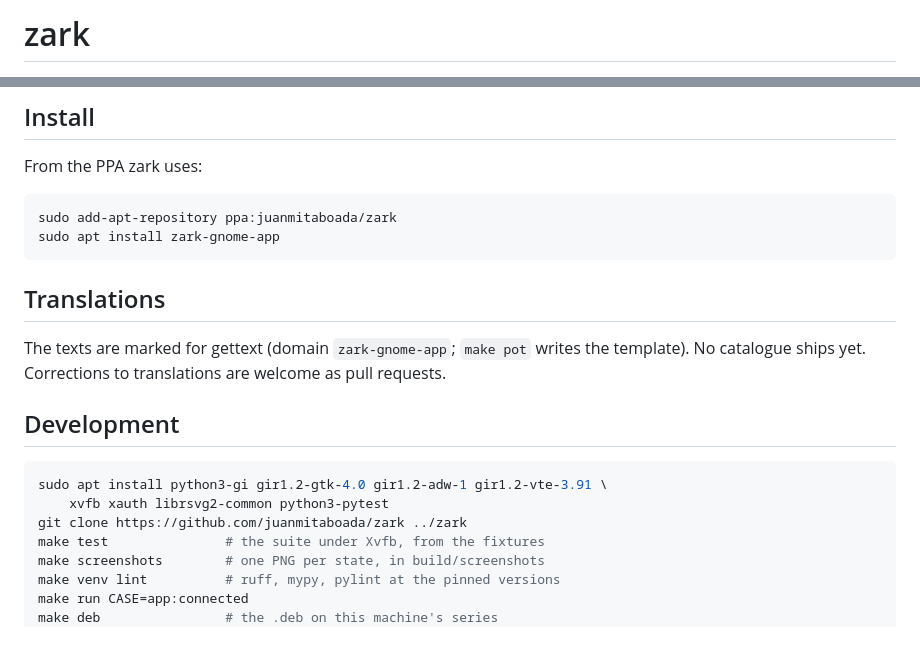
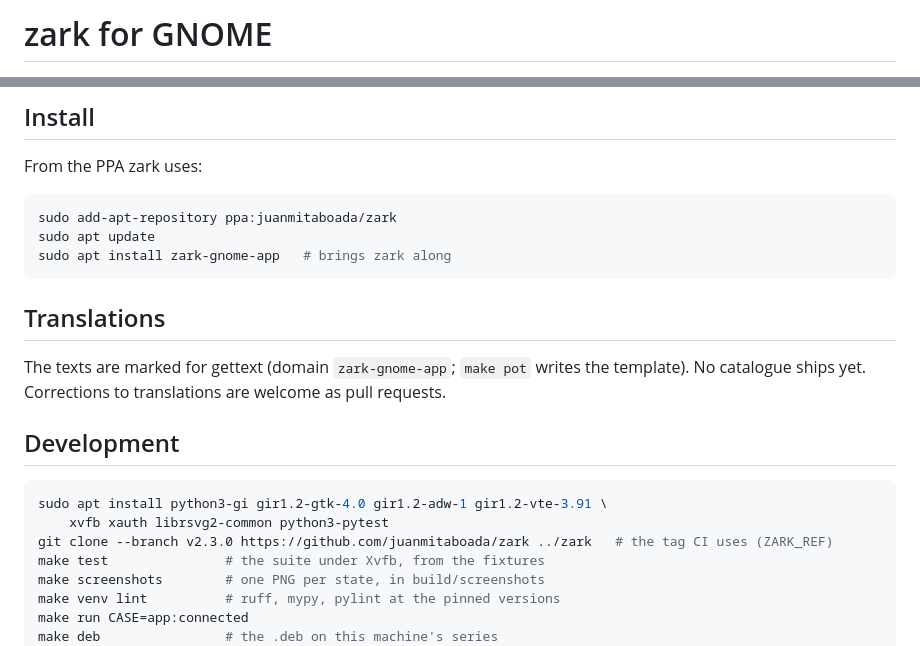
Before and after one commit to juanmitaboada/zark-gnome-app, a Markdown page: README.md, 2 parts joined by grey strips. Drawn GitHub-style.

````diff
--- a/README.md
+++ b/README.md
@@ -1,2 +1,2 @@
-# zark
+# zark for GNOME
 
@@ -56,7 +69,8 @@ From the PPA zark uses:
 
 ```bash
 sudo add-apt-repository ppa:juanmitaboada/zark
-sudo apt install zark-gnome-app
+sudo apt update
+sudo apt install zark-gnome-app   # brings zark along
 ```
 
 ## Translations
@@ -70,7 +84,7 @@ are welcome as pull requests.
 ```bash
 sudo apt install python3-gi gir1.2-gtk-4.0 gir1.2-adw-1 gir1.2-vte-3.91 \
     xvfb xauth librsvg2-common python3-pytest
-git clone https://github.com/juanmitaboada/zark ../zark
+git clone --branch v2.3.0 https://github.com/juanmitaboada/zark ../zark   # the tag CI uses (ZARK_REF)
 make test               # the suite under Xvfb, from the fixtures
 make screenshots        # one PNG per state, in build/screenshots
 make venv lint          # ruff, mypy, pylint at the pinned versions
````
Also changed, not shown: other parts of README.md (+15 -2 lines), docs/screenshots/backup-running.png (added), docs/screenshots/drive-dark.png (added), docs/screenshots/overview.png (added).
